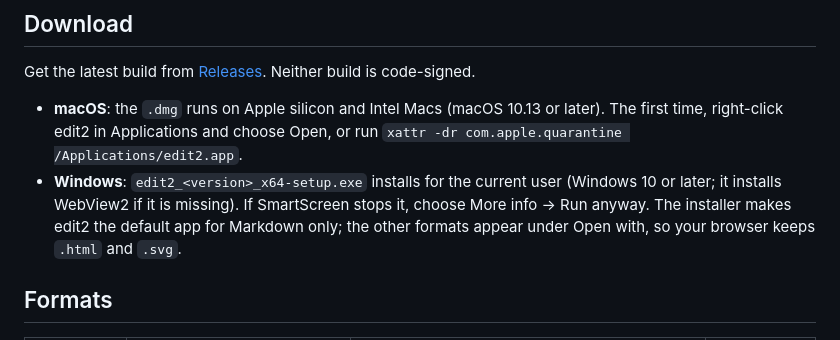
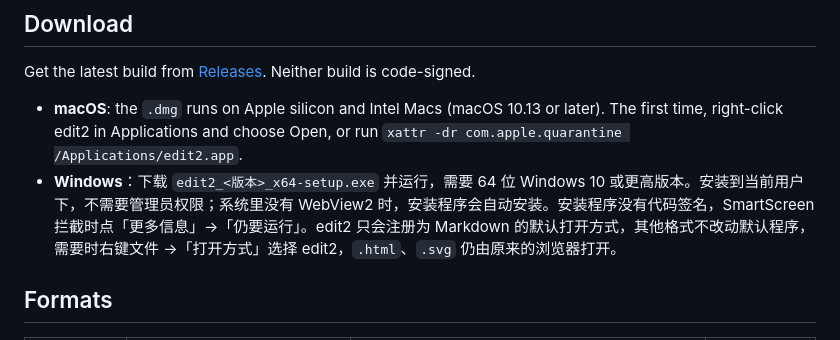
Before and after one commit to symphonyprotocol-lab/edit2, a Markdown page: README.md, the part around the change. Rendered like a GitHub page.

Commit message:
Write the README's Windows install notes in Chinese
Match the v0.2.0 release notes: requirements, the SmartScreen prompt and
which formats the installer makes edit2 the default app for.

Co-Authored-By: Claude Opus 5.5 <noreply@anthropic.com>

```diff
--- a/README.md
+++ b/README.md
@@ -11,7 +11,7 @@ Built with Tauri 2 and CodeMirror 6. The layout mockup is in [design/mockup.html
 Get the latest build from [Releases](https://github.com/symphonyprotocol-lab/edit2/releases). Neither build is code-signed.
 
 - **macOS**: the `.dmg` runs on Apple silicon and Intel Macs (macOS 10.13 or later). The first time, right-click edit2 in Applications and choose Open, or run `xattr -dr com.apple.quarantine /Applications/edit2.app`.
-- **Windows**: `edit2_<version>_x64-setup.exe` installs for the current user (Windows 10 or later; it installs WebView2 if it is missing). If SmartScreen stops it, choose More info → Run anyway. The installer makes edit2 the default app for Markdown only; the other formats appear under Open with, so your browser keeps `.html` and `.svg`.
+- **Windows**：下载 `edit2_<版本>_x64-setup.exe` 并运行，需要 64 位 Windows 10 或更高版本。安装到当前用户下，不需要管理员权限；系统里没有 WebView2 时，安装程序会自动安装。安装程序没有代码签名，SmartScreen 拦截时点「更多信息」→「仍要运行」。edit2 只会注册为 Markdown 的默认打开方式，其他格式不改动默认程序，需要时右键文件 →「打开方式」选择 edit2，`.html`、`.svg` 仍由原来的浏览器打开。
 
 ## Formats
 
```
